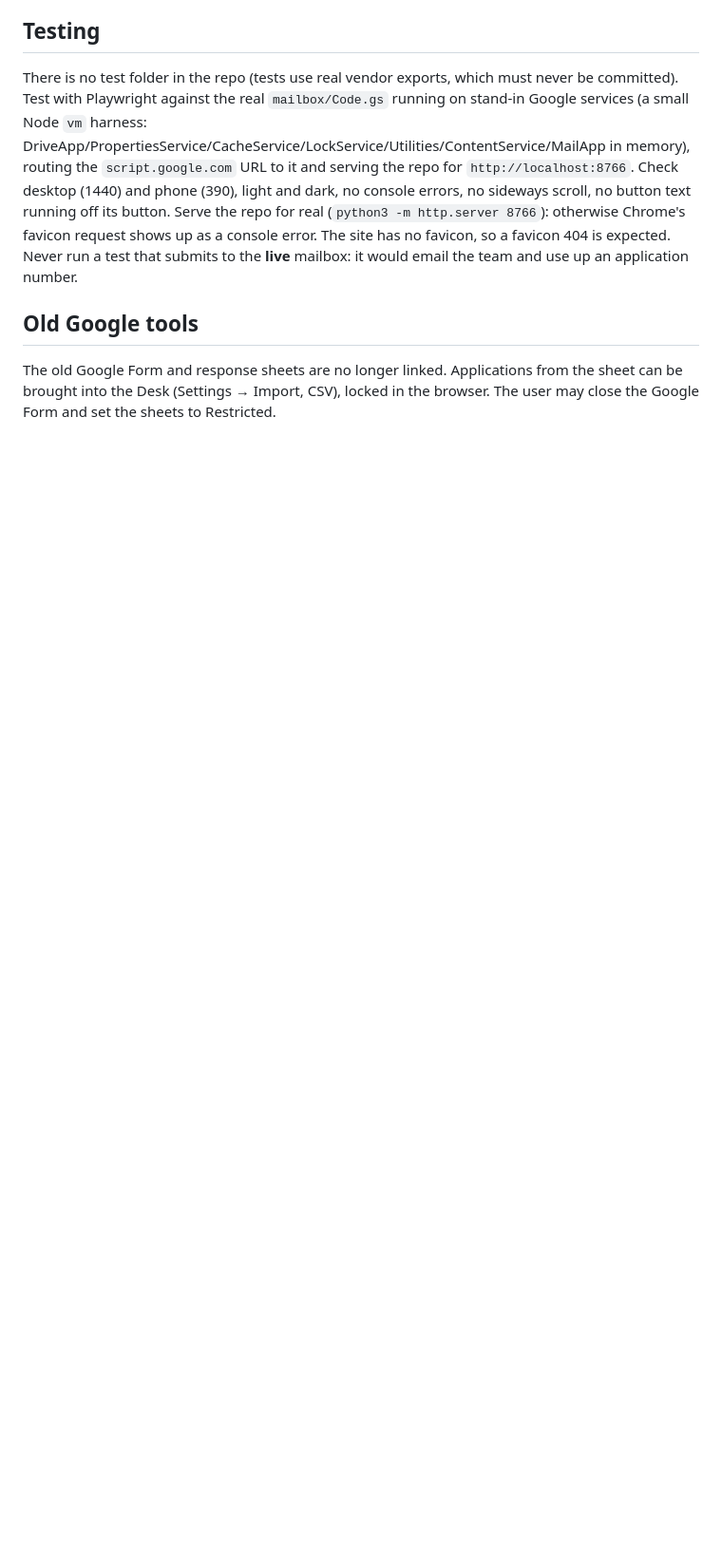
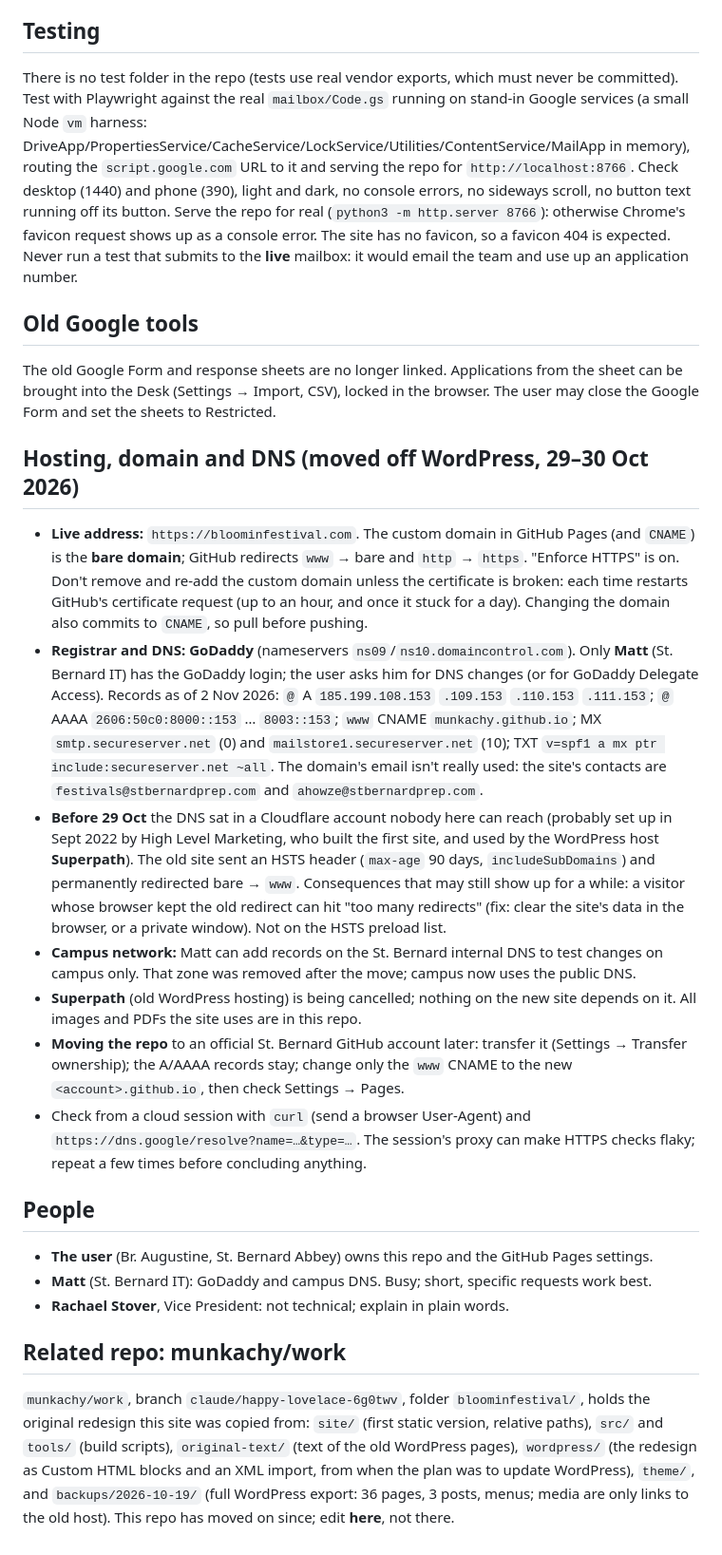
Before and after one commit to munkachy/bloominfestival, a Markdown page: CLAUDE.md, the part around one of its changes. Shown at 95% size. Drawn GitHub-style; blank space fills up the shorter version.

Commit message:
Notes: hosting, domain and DNS, people, and the related repo
Co-Authored-By: Claude Opus 5.5 <noreply@anthropic.com>
Claude-Session: https://claude.ai/code/session_013tNLBtgLAYCydagQag4bXf

```diff
--- a/CLAUDE.md
+++ b/CLAUDE.md
@@ -70,3 +73,43 @@ email the team and use up an application number.
 
 The old Google Form and response sheets are no longer linked. Applications from the sheet can be brought into the Desk
 (Settings → Import, CSV), locked in the browser. The user may close the Google Form and set the sheets to Restricted.
+
+## Hosting, domain and DNS (moved off WordPress, 29–30 Oct 2026)
+
+- **Live address:** `https://bloominfestival.com`. The custom domain in GitHub Pages (and `CNAME`) is the **bare
+  domain**; GitHub redirects `www` → bare and `http` → `https`. "Enforce HTTPS" is on. Don't remove and re-add the
+  custom domain unless the certificate is broken: each time restarts GitHub's certificate request (up to an hour, and
+  once it stuck for a day). Changing the domain also commits to `CNAME`, so pull before pushing.
+- **Registrar and DNS: GoDaddy** (nameservers `ns09`/`ns10.domaincontrol.com`). Only **Matt** (St. Bernard IT) has the
+  GoDaddy login; the user asks him for DNS changes (or for GoDaddy Delegate Access). Records as of 2 Nov 2026:
+  `@` A `185.199.108.153` `.109.153` `.110.153` `.111.153`; `@` AAAA `2606:50c0:8000::153` … `8003::153`;
+  `www` CNAME `munkachy.github.io`; MX `smtp.secureserver.net` (0) and `mailstore1.secureserver.net` (10);
+  TXT `v=spf1 a mx ptr include:secureserver.net ~all`. The domain's email isn't really used: the site's contacts are
+  `festivals@stbernardprep.com` and `ahowze@stbernardprep.com`.
+- **Before 29 Oct** the DNS sat in a Cloudflare account nobody here can reach (probably set up in Sept 2022 by
+  High Level Marketing, who built the first site, and used by the WordPress host **Superpath**). The old site sent an
+  HSTS header (`max-age` 90 days, `includeSubDomains`) and permanently redirected bare → `www`. Consequences that may
+  still show up for a while: a visitor whose browser kept the old redirect can hit "too many redirects" (fix: clear
+  the site's data in the browser, or a private window). Not on the HSTS preload list.
+- **Campus network:** Matt can add records on the St. Bernard internal DNS to test changes on campus only. That zone
+  was removed after the move; campus now uses the public DNS.
+- **Superpath** (old WordPress hosting) is being cancelled; nothing on the new site depends on it. All images and PDFs
+  the site uses are in this repo.
+- **Moving the repo** to an official St. Bernard GitHub account later: transfer it (Settings → Transfer ownership);
+  the A/AAAA records stay; change only the `www` CNAME to the new `<account>.github.io`, then check Settings → Pages.
+- Check from a cloud session with `curl` (send a browser User-Agent) and `https://dns.google/resolve?name=…&type=…`.
+  The session's proxy can make HTTPS checks flaky; repeat a few times before concluding anything.
+
+## People
+
+- **The user** (Br. Augustine, St. Bernard Abbey) owns this repo and the GitHub Pages settings.
+- **Matt** (St. Bernard IT): GoDaddy and campus DNS. Busy; short, specific requests work best.
+- **Rachael Stover**, Vice President: not technical; explain in plain words.
+
+## Related repo: munkachy/work
+
+`munkachy/work`, branch `claude/happy-lovelace-6g0twv`, folder `bloominfestival/`, holds the original redesign this
+site was copied from: `site/` (first static version, relative paths), `src/` and `tools/` (build scripts),
+`original-text/` (text of the old WordPress pages), `wordpress/` (the redesign as Custom HTML blocks and an XML import,
+from when the plan was to update WordPress), `theme/`, and `backups/2026-10-19/` (full WordPress export: 36 pages,
+3 posts, menus; media are only links to the old host). This repo has moved on since; edit **here**, not there.
```
Also changed, not shown: other parts of CLAUDE.md (+3 -0 lines).
